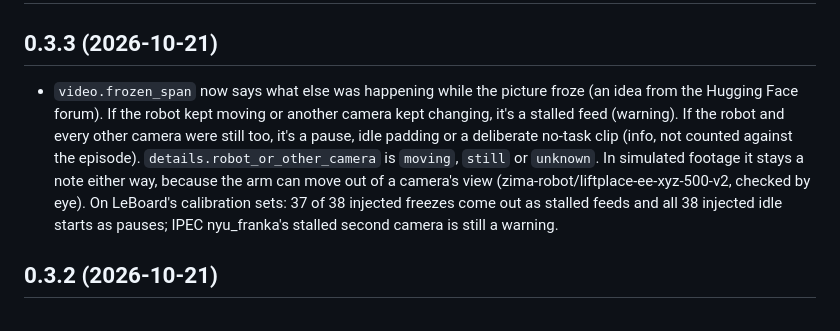
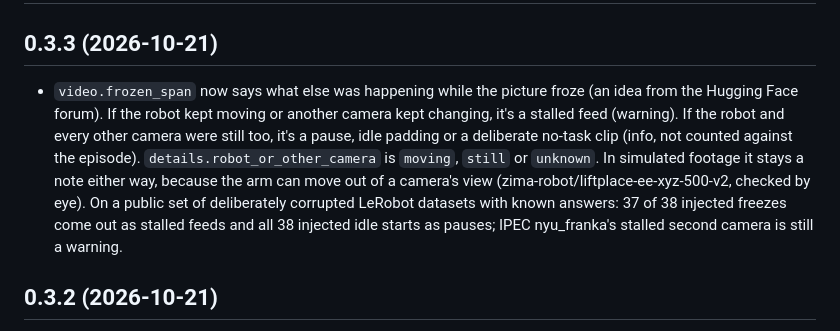
Before and after one commit to s1g6r/rdq, a Markdown page: CHANGELOG.md, the part around the change. GitHub-like rendering.

Commit message:
changelog wording

```diff
--- a/CHANGELOG.md
+++ b/CHANGELOG.md
@@ -2,7 +2,7 @@
 
 ## 0.3.3 (2026-10-21)
 
-- `video.frozen_span` now says what else was happening while the picture froze (an idea from the Hugging Face forum). If the robot kept moving or another camera kept changing, it's a stalled feed (warning). If the robot and every other camera were still too, it's a pause, idle padding or a deliberate no-task clip (info, not counted against the episode). `details.robot_or_other_camera` is `moving`, `still` or `unknown`. In simulated footage it stays a note either way, because the arm can move out of a camera's view (zima-robot/liftplace-ee-xyz-500-v2, checked by eye). On LeBoard's calibration sets: 37 of 38 injected freezes come out as stalled feeds and all 38 injected idle starts as pauses; IPEC nyu_franka's stalled second camera is still a warning.
+- `video.frozen_span` now says what else was happening while the picture froze (an idea from the Hugging Face forum). If the robot kept moving or another camera kept changing, it's a stalled feed (warning). If the robot and every other camera were still too, it's a pause, idle padding or a deliberate no-task clip (info, not counted against the episode). `details.robot_or_other_camera` is `moving`, `still` or `unknown`. In simulated footage it stays a note either way, because the arm can move out of a camera's view (zima-robot/liftplace-ee-xyz-500-v2, checked by eye). On a public set of deliberately corrupted LeRobot datasets with known answers: 37 of 38 injected freezes come out as stalled feeds and all 38 injected idle starts as pauses; IPEC nyu_franka's stalled second camera is still a warning.
 
 ## 0.3.2 (2026-10-21)
 
```
